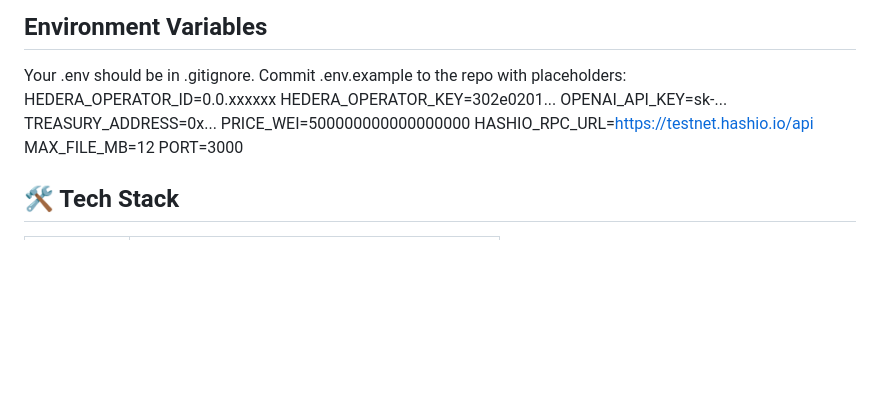
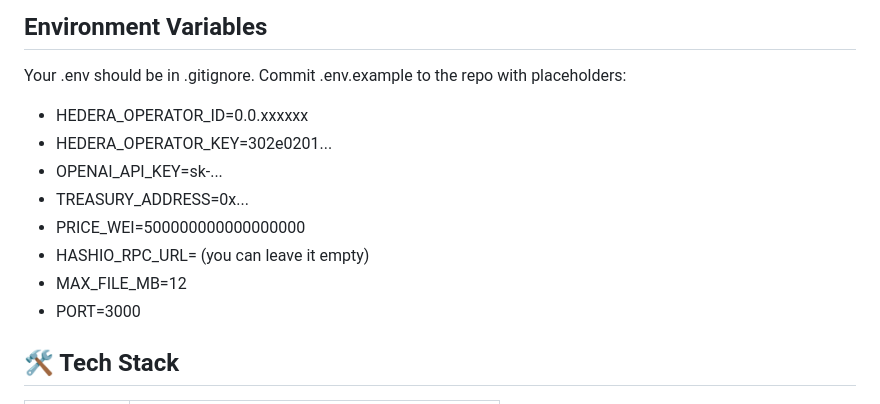
Before and after one commit to ElfWebTeam/Hashmark-AI, a Markdown page: README.md, the part around the change. GitHub-like rendering; blank space fills up the shorter version.

```diff
--- a/README.md
+++ b/README.md
@@ -74,14 +74,14 @@ Built for the **Hello Future: Origins** hackathon (Track: AI & Agents)
 ## Environment Variables
    Your .env should be in .gitignore.
    Commit .env.example to the repo with placeholders:
-   HEDERA_OPERATOR_ID=0.0.xxxxxx
-   HEDERA_OPERATOR_KEY=302e0201...
-   OPENAI_API_KEY=sk-...
-   TREASURY_ADDRESS=0x...
-   PRICE_WEI=500000000000000000
-   HASHIO_RPC_URL=https://testnet.hashio.io/api
-   MAX_FILE_MB=12
-   PORT=3000
+   - HEDERA_OPERATOR_ID=0.0.xxxxxx
+   - HEDERA_OPERATOR_KEY=302e0201...
+   - OPENAI_API_KEY=sk-...
+   - TREASURY_ADDRESS=0x...
+   - PRICE_WEI=500000000000000000
+   - HASHIO_RPC_URL= (you can leave it empty)
+   - MAX_FILE_MB=12
+   - PORT=3000
 
 ## 🛠 Tech Stack
 
```
